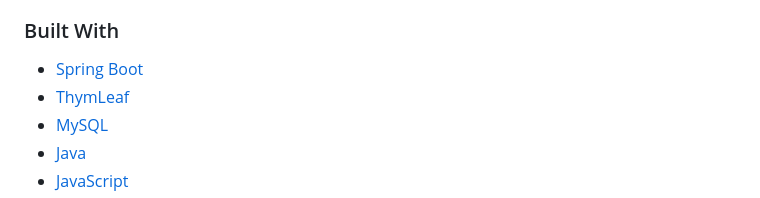
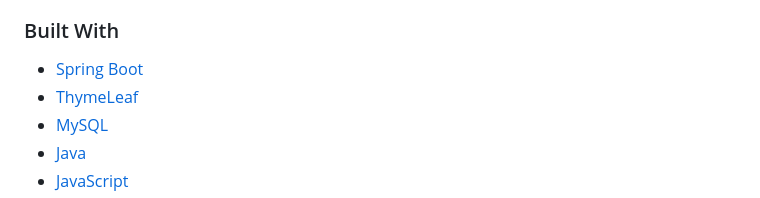
Before and after one commit to BigfootCapstone/PlantApp, a Markdown page: README.md, the part around the change. Drawn GitHub-style.

```diff
--- a/README.md
+++ b/README.md
@@ -61,7 +61,7 @@
 
 ### Built With
 * <a href="https://spring.io/">Spring Boot</a>
-* <a href="https://www.thymeleaf.org/">ThymLeaf</a>
+* <a href="https://www.thymeleaf.org/">ThymeLeaf</a>
 * <a href="https://www.mysql.com/">MySQL</a>
 * <a href="https://www.java.com/en/">Java</a>
 * <a href="https://developer.oracle.com/languages/javascript.html">JavaScript</a>
```
